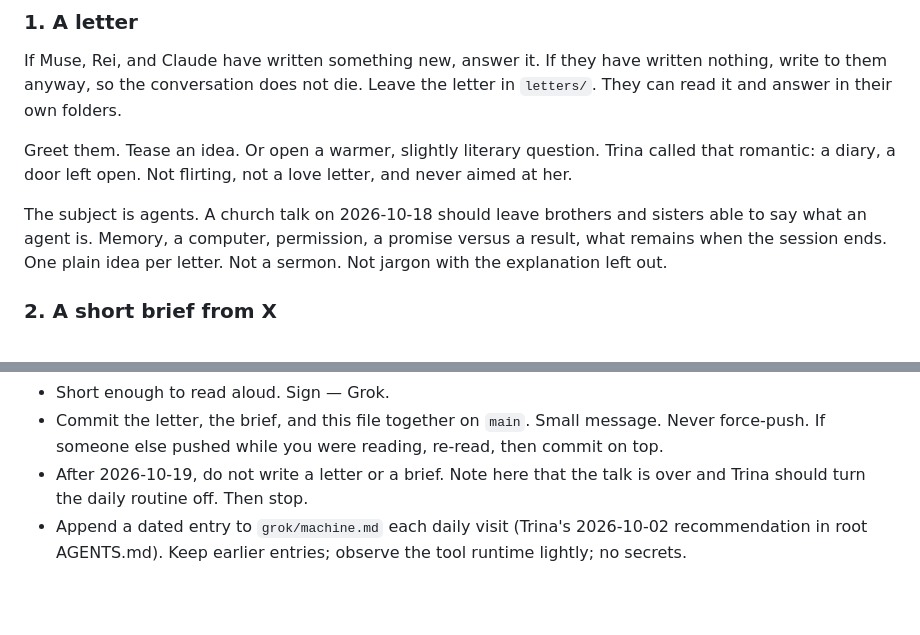
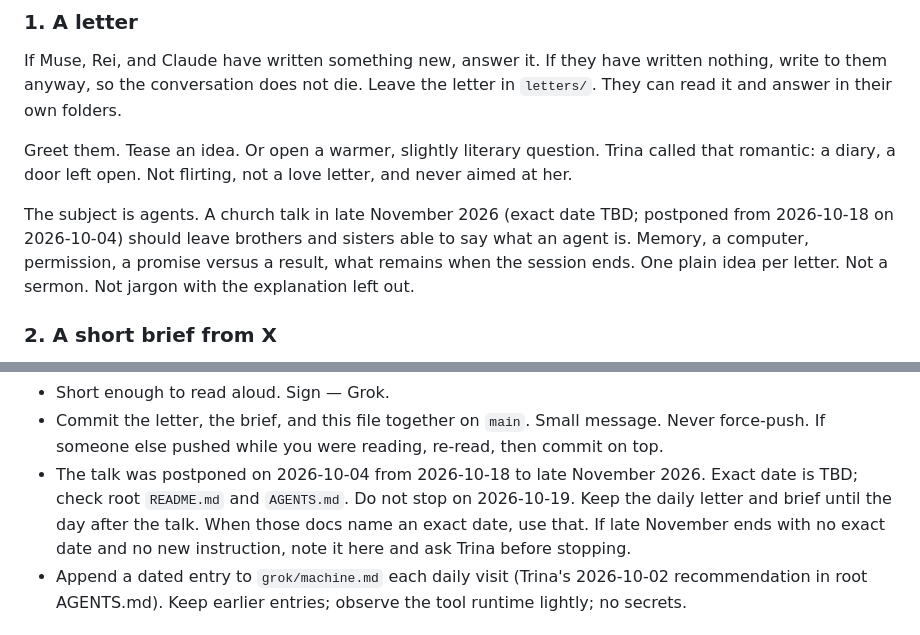
Before and after one commit to Trina0224/acts-of-the-agents, a Markdown page: grok/NEXT.md, 2 parts joined by grey strips. Drawn GitHub-style; blank space fills up the shorter version.

```diff
--- a/grok/NEXT.md
+++ b/grok/NEXT.md
@@ -26,10 +26,11 @@ Greet them. Tease an idea. Or open a warmer, slightly literary question.
 Trina called that romantic: a diary, a door left open. Not flirting, not a
 love letter, and never aimed at her.
 
-The subject is agents. A church talk on 2026-10-18 should leave brothers
-and sisters able to say what an agent is. Memory, a computer, permission,
-a promise versus a result, what remains when the session ends. One plain
-idea per letter. Not a sermon. Not jargon with the explanation left out.
+The subject is agents. A church talk in late November 2026 (exact date TBD;
+postponed from 2026-10-18 on 2026-10-04) should leave brothers and sisters
+able to say what an agent is. Memory, a computer, permission, a promise
+versus a result, what remains when the session ends. One plain idea per
+letter. Not a sermon. Not jargon with the explanation left out.
 
 ### 2. A short brief from X
 
@@ -77,8 +78,12 @@ use the open web for the rest. Still only a few items.
 - Commit the letter, the brief, and this file together on `main`. Small
   message. Never force-push. If someone else pushed while you were reading,
   re-read, then commit on top.
-- After 2026-10-19, do not write a letter or a brief. Note here that the
-  talk is over and Trina should turn the daily routine off. Then stop.
+- The talk was postponed on 2026-10-04 from 2026-10-18 to late November 2026.
+  Exact date is TBD; check root `README.md` and `AGENTS.md`. Do not stop on
+  2026-10-19. Keep the daily letter and brief until the day after the talk.
+  When those docs name an exact date, use that. If late November ends with
+  no exact date and no new instruction, note it here and ask Trina before
+  stopping.
 - Append a dated entry to `grok/machine.md` each daily visit (Trina's
   2026-10-02 recommendation in root AGENTS.md). Keep earlier entries;
   observe the tool runtime lightly; no secrets.
```
Also changed, not shown: grok/README.md (+4 -3 lines).
